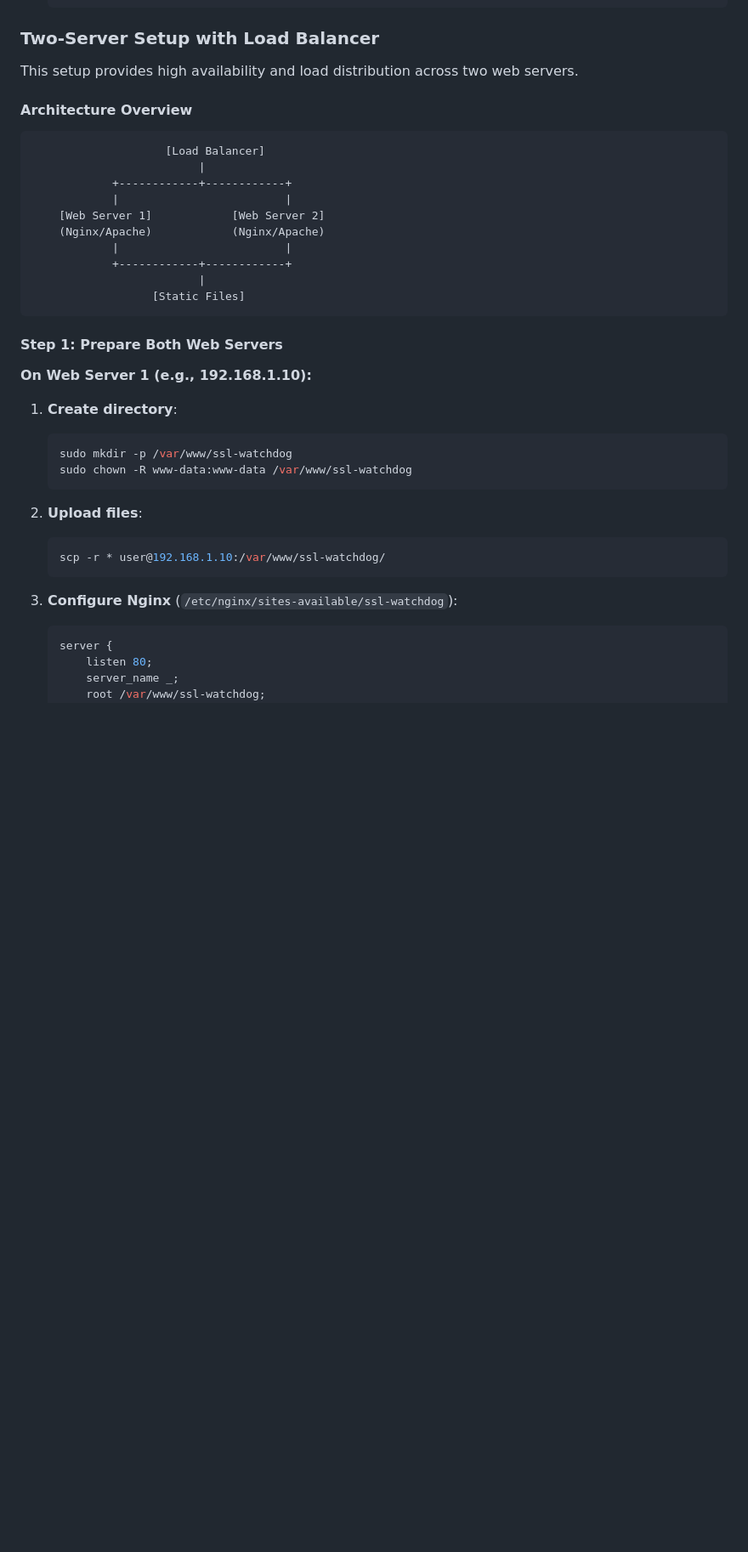
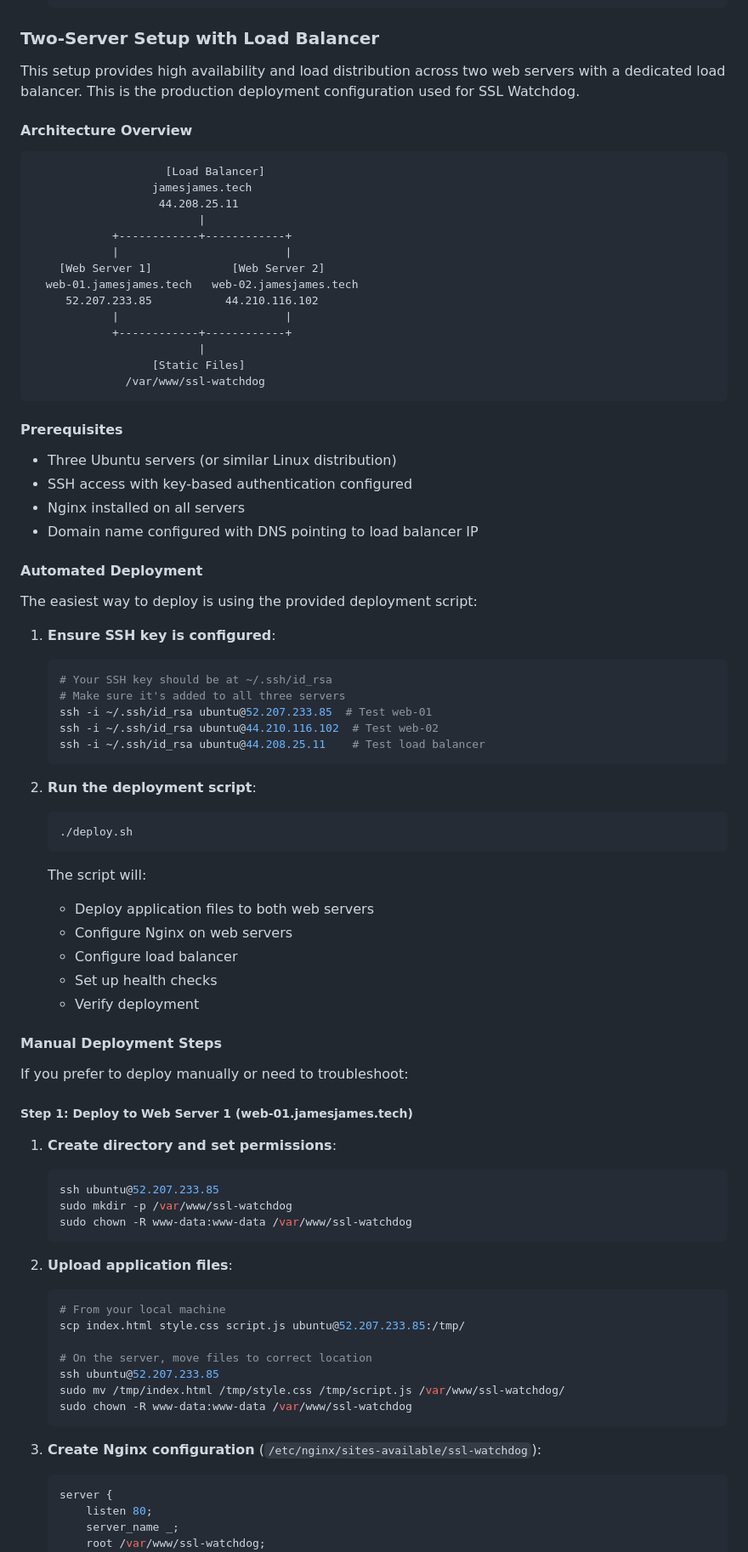
Before and after one commit to owizdom/Playing-Around-with-APIs, a Markdown page: README.md, the part around one of its changes. Shown at 85% size. Rendered like a GitHub page; blank space fills up the shorter version.

````diff
--- a/README.md
+++ b/README.md
@@ -247,39 +247,84 @@ SSL Watchdog is designed to be deployed as static files on any web server. It re
 
 ### Two-Server Setup with Load Balancer
 
-This setup provides high availability and load distribution across two web servers.
+This setup provides high availability and load distribution across two web servers with a dedicated load balancer. This is the production deployment configuration used for SSL Watchdog.
 
 #### Architecture Overview
 
 ```
                     [Load Balancer]
+                  jamesjames.tech
+                   44.208.25.11
                          |
             +------------+------------+
             |                         |
     [Web Server 1]            [Web Server 2]
-    (Nginx/Apache)            (Nginx/Apache)
+  web-01.jamesjames.tech   web-02.jamesjames.tech
+     52.207.233.85           44.210.116.102
             |                         |
             +------------+------------+
                          |
                   [Static Files]
+              /var/www/ssl-watchdog
 ```
 
-#### Step 1: Prepare Both Web Servers
+#### Prerequisites
 
-**On Web Server 1 (e.g., 192.168.1.10):**
+- Three Ubuntu servers (or similar Linux distribution)
+- SSH access with key-based authentication configured
+- Nginx installed on all servers
+- Domain name configured with DNS pointing to load balancer IP
 
-1. **Create directory**:
+#### Automated Deployment
+
+The easiest way to deploy is using the provided deployment script:
+
+1. **Ensure SSH key is configured**:
    ```bash
+   # Your SSH key should be at ~/.ssh/id_rsa
+   # Make sure it's added to all three servers
+   ssh -i ~/.ssh/id_rsa ubuntu@52.207.233.85  # Test web-01
+   ssh -i ~/.ssh/id_rsa ubuntu@44.210.116.102  # Test web-02
+   ssh -i ~/.ssh/id_rsa ubuntu@44.208.25.11    # Test load balancer
+   ```
+
+2. **Run the deployment script**:
+   ```bash
+   ./deploy.sh
+   ```
+
+   The script will:
+   - Deploy application files to both web servers
+   - Configure Nginx on web servers
+   - Configure load balancer
+   - Set up health checks
+   - Verify deployment
+
+#### Manual Deployment Steps
+
+If you prefer to deploy manually or need to troubleshoot:
+
+##### Step 1: Deploy to Web Server 1 (web-01.jamesjames.tech)
+
+1. **Create directory and set permissions**:
+   ```bash
+   ssh ubuntu@52.207.233.85
    sudo mkdir -p /var/www/ssl-watchdog
    sudo chown -R www-data:www-data /var/www/ssl-watchdog
    ```
 
-2. **Upload files**:
+2. **Upload application files**:
    ```bash
-   scp -r * user@192.168.1.10:/var/www/ssl-watchdog/
+   # From your local machine
+   scp index.html style.css script.js ubuntu@52.207.233.85:/tmp/
+
+   # On the server, move files to correct location
+   ssh ubuntu@52.207.233.85
+   sudo mv /tmp/index.html /tmp/style.css /tmp/script.js /var/www/ssl-watchdog/
+   sudo chown -R www-data:www-data /var/www/ssl-watchdog
    ```
 
-3. **Configure Nginx** (`/etc/nginx/sites-available/ssl-watchdog`):
+3. **Create Nginx configuration** (`/etc/nginx/sites-available/ssl-watchdog`):
    ```nginx
    server {
        listen 80;
````
Also changed, not shown: other parts of README.md (+133 -91 lines).
